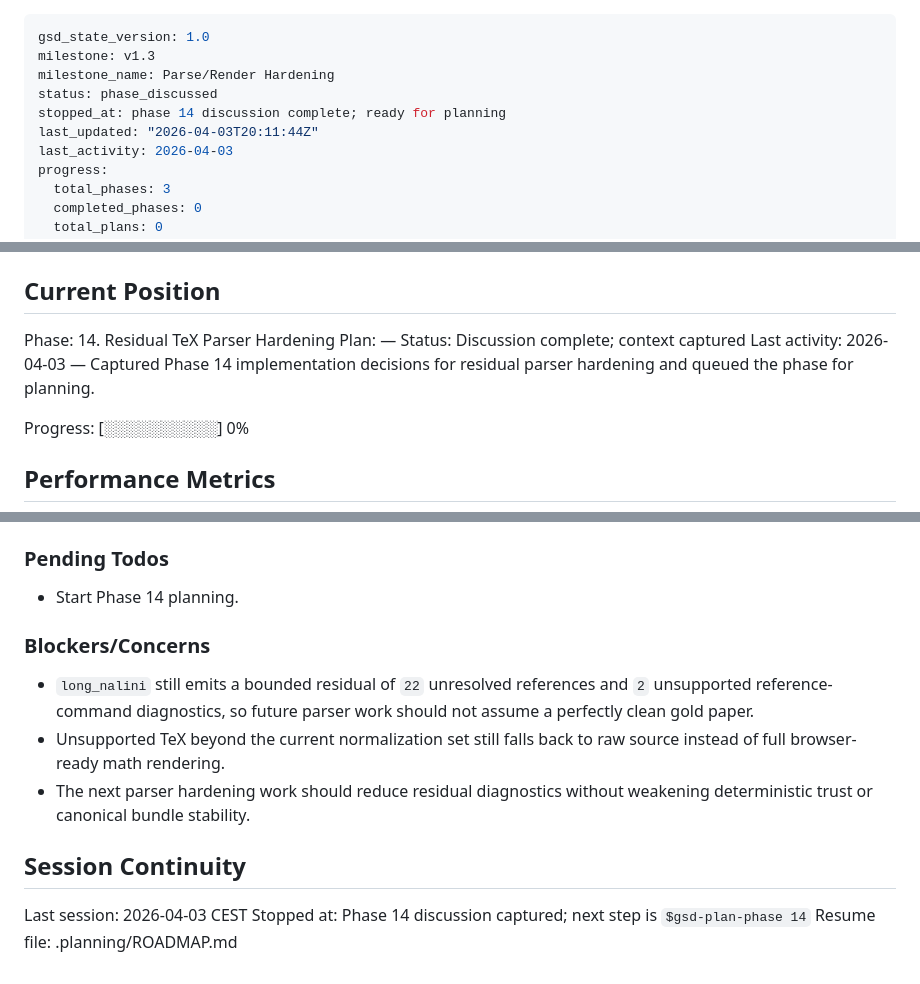
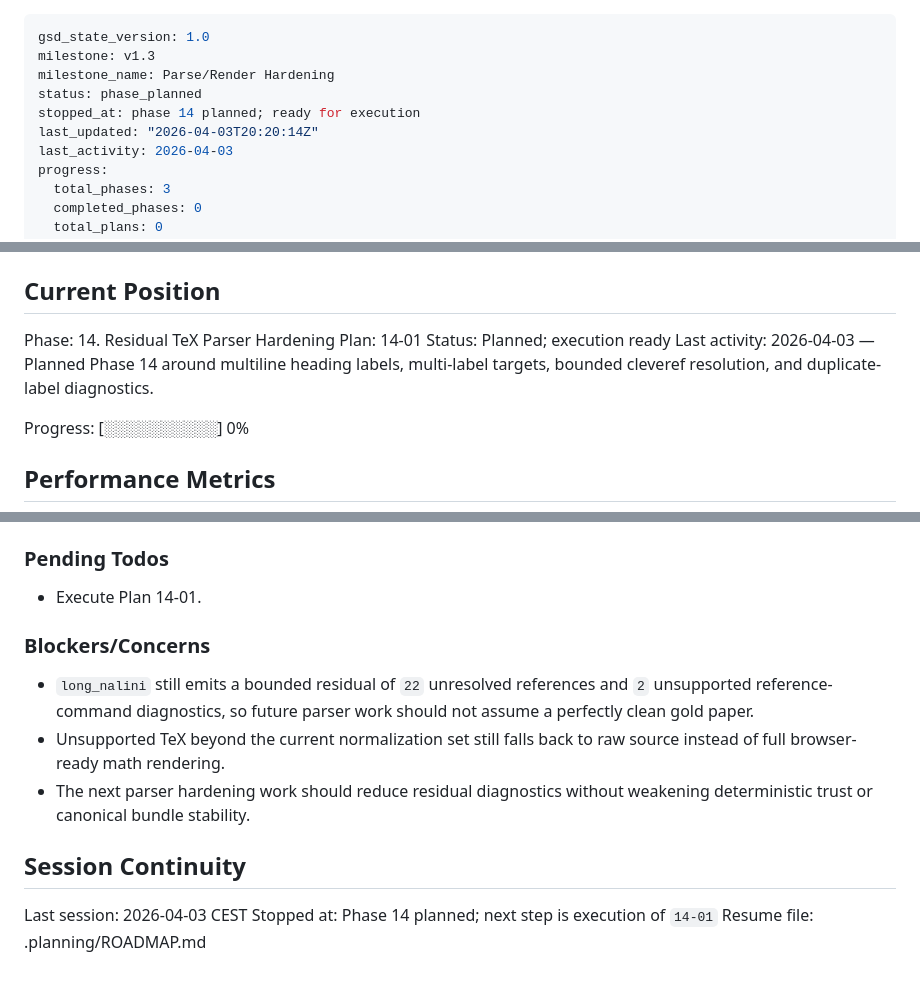
Before and after one commit to hanzckernel/MathPaperParser, a Markdown page: .planning/STATE.md, 3 parts joined by grey strips. GitHub-like rendering.

Commit message:
docs: plan phase 14 parser hardening

```diff
--- a/.planning/STATE.md
+++ b/.planning/STATE.md
@@ -2,9 +2,9 @@
 gsd_state_version: 1.0
 milestone: v1.3
 milestone_name: Parse/Render Hardening
-status: phase_discussed
-stopped_at: phase 14 discussion complete; ready for planning
-last_updated: "2026-04-03T20:11:44Z"
+status: phase_planned
+stopped_at: phase 14 planned; ready for execution
+last_updated: "2026-04-03T20:20:14Z"
 last_activity: 2026-04-03
 progress:
   total_phases: 3
@@ -26,9 +26,9 @@ See: .planning/PROJECT.md (updated 2026-04-03)
 ## Current Position
 
 Phase: 14. Residual TeX Parser Hardening
-Plan: —
-Status: Discussion complete; context captured
-Last activity: 2026-04-03 — Captured Phase 14 implementation decisions for residual parser hardening and queued the phase for planning.
+Plan: 14-01
+Status: Planned; execution ready
+Last activity: 2026-04-03 — Planned Phase 14 around multiline heading labels, multi-label targets, bounded cleveref resolution, and duplicate-label diagnostics.
 
 Progress: [░░░░░░░░░░] 0%
 
@@ -87,7 +87,7 @@ Decisions are logged in PROJECT.md. The milestone established:
 
 ### Pending Todos
 
-- Start Phase 14 planning.
+- Execute Plan 14-01.
 
 ### Blockers/Concerns
 
@@ -98,5 +98,5 @@ Decisions are logged in PROJECT.md. The milestone established:
 ## Session Continuity
 
 Last session: 2026-04-03 CEST
-Stopped at: Phase 14 discussion captured; next step is `$gsd-plan-phase 14`
+Stopped at: Phase 14 planned; next step is execution of `14-01`
 Resume file: .planning/ROADMAP.md
```
Also changed, not shown: 2 other files.
